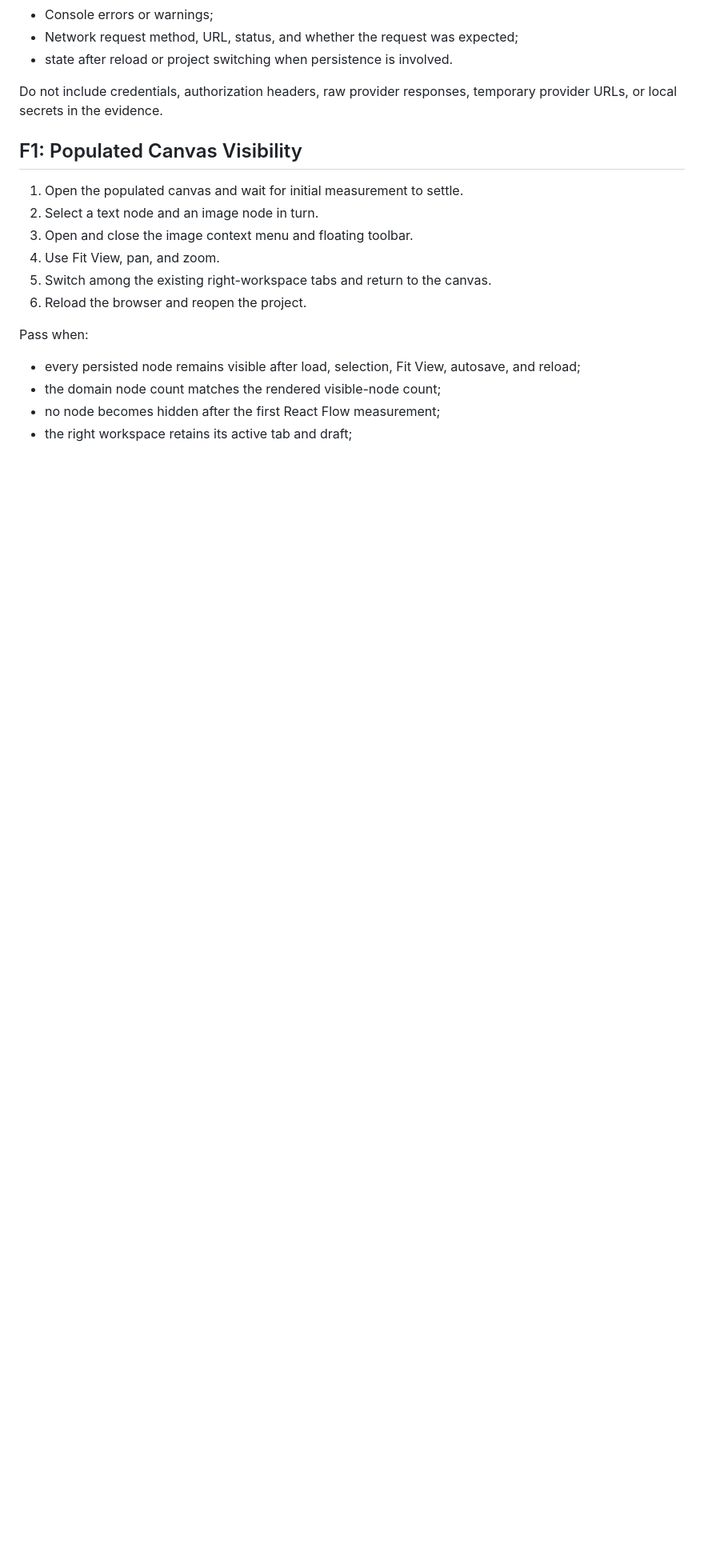
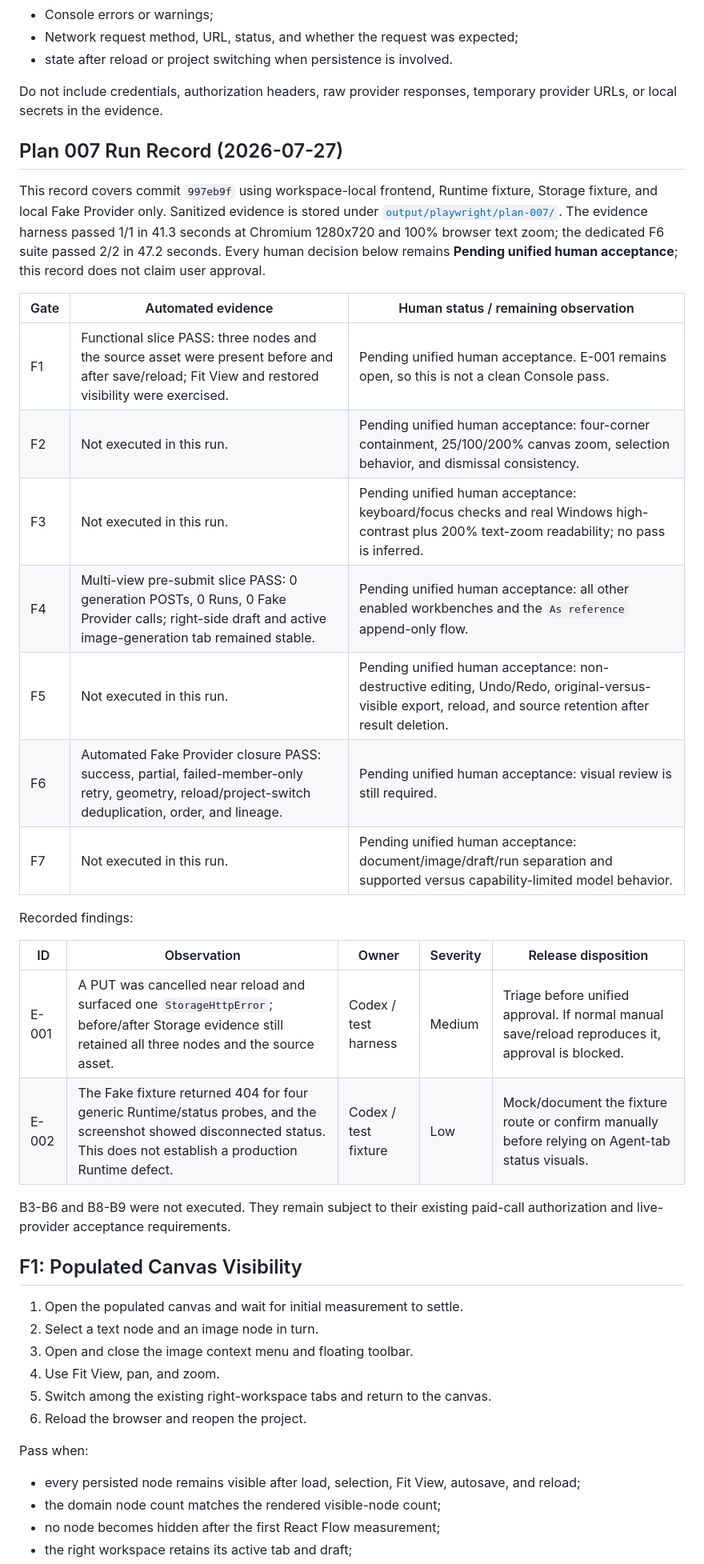
Before and after one commit to Aoye-3/PromptCard-Agent, a Markdown page: docs/quality/manual-frontend-acceptance.md, the part around the change. Shown at 80% size. Rendered like a GitHub page; blank space fills up the shorter version.

Commit message:
Record Plan 007 zero-cost acceptance evidence

```diff
--- a/docs/quality/manual-frontend-acceptance.md
+++ b/docs/quality/manual-frontend-acceptance.md
@@ -41,6 +41,29 @@ For every failure, record:
 - state after reload or project switching when persistence is involved.
 
 Do not include credentials, authorization headers, raw provider responses, temporary provider URLs, or local secrets in the evidence.
+
+## Plan 007 Run Record (2026-07-27)
+
+This record covers commit `997eb9f` using workspace-local frontend, Runtime fixture, Storage fixture, and local Fake Provider only. Sanitized evidence is stored under [`output/playwright/plan-007/`](../../output/playwright/plan-007/). The evidence harness passed 1/1 in 41.3 seconds at Chromium 1280x720 and 100% browser text zoom; the dedicated F6 suite passed 2/2 in 47.2 seconds. Every human decision below remains **Pending unified human acceptance**; this record does not claim user approval.
+
+| Gate | Automated evidence | Human status / remaining observation |
+| --- | --- | --- |
+| F1 | Functional slice PASS: three nodes and the source asset were present before and after save/reload; Fit View and restored visibility were exercised. | Pending unified human acceptance. E-001 remains open, so this is not a clean Console pass. |
+| F2 | Not executed in this run. | Pending unified human acceptance: four-corner containment, 25/100/200% canvas zoom, selection behavior, and dismissal consistency. |
+| F3 | Not executed in this run. | Pending unified human acceptance: keyboard/focus checks and real Windows high-contrast plus 200% text-zoom readability; no pass is inferred. |
+| F4 | Multi-view pre-submit slice PASS: 0 generation POSTs, 0 Runs, 0 Fake Provider calls; right-side draft and active image-generation tab remained stable. | Pending unified human acceptance: all other enabled workbenches and the `As reference` append-only flow. |
+| F5 | Not executed in this run. | Pending unified human acceptance: non-destructive editing, Undo/Redo, original-versus-visible export, reload, and source retention after result deletion. |
+| F6 | Automated Fake Provider closure PASS: success, partial, failed-member-only retry, geometry, reload/project-switch deduplication, order, and lineage. | Pending unified human acceptance: visual review is still required. |
+| F7 | Not executed in this run. | Pending unified human acceptance: document/image/draft/run separation and supported versus capability-limited model behavior. |
+
+Recorded findings:
+
+| ID | Observation | Owner | Severity | Release disposition |
+| --- | --- | --- | --- | --- |
+| E-001 | A PUT was cancelled near reload and surfaced one `StorageHttpError`; before/after Storage evidence still retained all three nodes and the source asset. | Codex / test harness | Medium | Triage before unified approval. If normal manual save/reload reproduces it, approval is blocked. |
+| E-002 | The Fake fixture returned 404 for four generic Runtime/status probes, and the screenshot showed disconnected status. This does not establish a production Runtime defect. | Codex / test fixture | Low | Mock/document the fixture route or confirm manually before relying on Agent-tab status visuals. |
+
+B3-B6 and B8-B9 were not executed. They remain subject to their existing paid-call authorization and live-provider acceptance requirements.
 
 ## F1: Populated Canvas Visibility
 
```
Also changed, not shown: docs/Plan/007-contextual-image-editing-and-multi-view-plan.md (+28 -6 lines).
